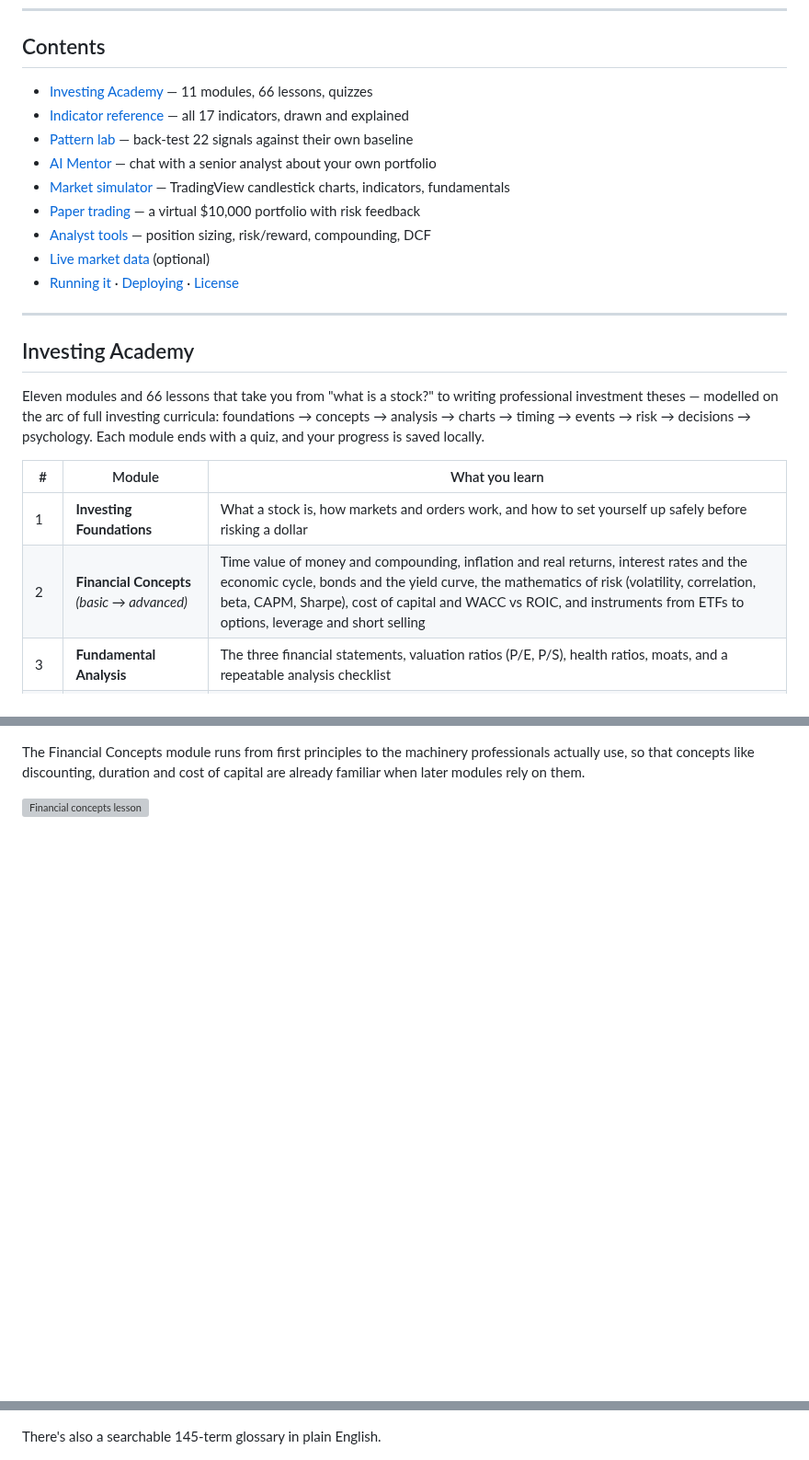
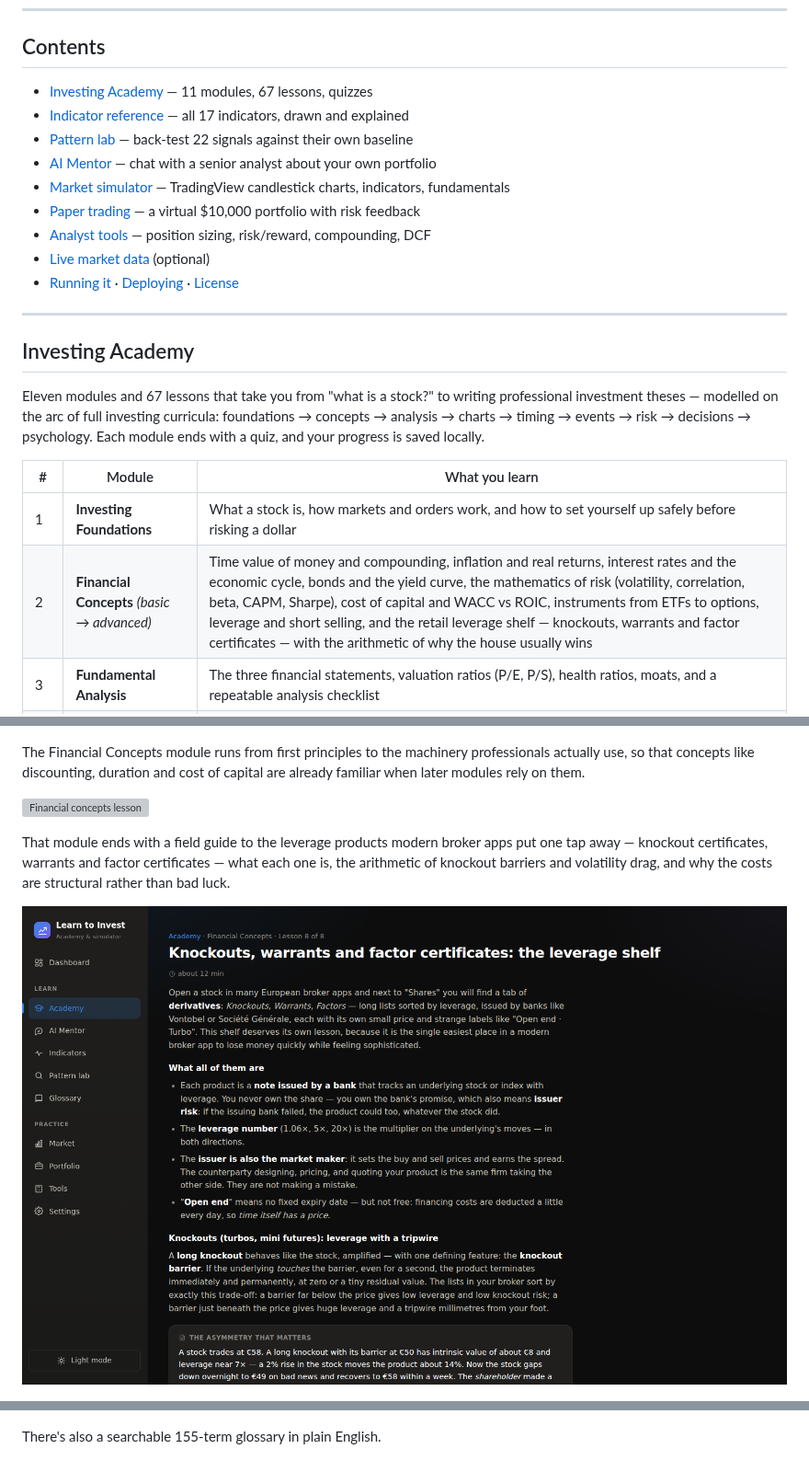
Before and after one commit to matbmoser/learn-to-invest, a Markdown page: README.md, 3 parts joined by grey strips. Shown at 92% size. GitHub-like rendering; pictures changed too: docs/screenshots/lesson-leverage.png (added); blank space fills up the shorter version; grey boxes are pictures that could not be loaded.

```diff
--- a/README.md
+++ b/README.md
@@ -12,7 +12,7 @@ No backend, no accounts, no real money at risk. Everything runs in your browser.
 
 ## Contents
 
-- [Investing Academy](#investing-academy) — 11 modules, 66 lessons, quizzes
+- [Investing Academy](#investing-academy) — 11 modules, 67 lessons, quizzes
 - [Indicator reference](#indicator-reference) — all 17 indicators, drawn and explained
 - [Pattern lab](#pattern-lab) — back-test 22 signals against their own baseline
 - [AI Mentor](#ai-mentor) — chat with a senior analyst about your own portfolio
@@ -26,7 +26,7 @@ No backend, no accounts, no real money at risk. Everything runs in your browser.
 
 ## Investing Academy
 
-Eleven modules and 66 lessons that take you from "what is a stock?" to writing professional
+Eleven modules and 67 lessons that take you from "what is a stock?" to writing professional
 investment theses — modelled on the arc of full investing curricula: foundations → concepts →
 analysis → charts → timing → events → risk → decisions → psychology. Each module ends with a
 quiz, and your progress is saved locally.
@@ -34,7 +34,7 @@ quiz, and your progress is saved locally.
 | # | Module | What you learn |
 |---|--------|----------------|
 | 1 | **Investing Foundations** | What a stock is, how markets and orders work, and how to set yourself up safely before risking a dollar |
-| 2 | **Financial Concepts** *(basic → advanced)* | Time value of money and compounding, inflation and real returns, interest rates and the economic cycle, bonds and the yield curve, the mathematics of risk (volatility, correlation, beta, CAPM, Sharpe), cost of capital and WACC vs ROIC, and instruments from ETFs to options, leverage and short selling |
+| 2 | **Financial Concepts** *(basic → advanced)* | Time value of money and compounding, inflation and real returns, interest rates and the economic cycle, bonds and the yield curve, the mathematics of risk (volatility, correlation, beta, CAPM, Sharpe), cost of capital and WACC vs ROIC, instruments from ETFs to options, leverage and short selling, and the retail leverage shelf — knockouts, warrants and factor certificates — with the arithmetic of why the house usually wins |
 | 3 | **Fundamental Analysis** | The three financial statements, valuation ratios (P/E, P/S), health ratios, moats, and a repeatable analysis checklist |
 | 4 | **Reading Charts from Zero** | What a chart actually records, how a candlestick is built from four prices, timeframes and aggregation, volume as a conviction meter, log scales / gaps / adjusted prices, and a repeatable five-step chart read |
 | 5 | **Technical Analysis & Timing** | Trends and support/resistance, moving averages, the four families of indicators, oscillators compared, trend strength with ADX, volatility and volume tools, building a non-redundant indicator set, and honest buy/sell signals |
@@ -56,6 +56,12 @@ The Financial Concepts module runs from first principles to the machinery profes
 like discounting, duration and cost of capital are already familiar when later modules rely on them.
 
 ![Financial concepts lesson](docs/screenshots/lesson-concepts.png)
+
+That module ends with a field guide to the leverage products modern broker apps put one tap away —
+knockout certificates, warrants and factor certificates — what each one is, the arithmetic of
+knockout barriers and volatility drag, and why the costs are structural rather than bad luck.
+
+![Leverage products lesson](docs/screenshots/lesson-leverage.png)
 
 ![Indicator lesson](docs/screenshots/lesson-indicators.png)
 
@@ -201,7 +207,7 @@ safety.
 
 ![Tools](docs/screenshots/tools.png)
 
-There's also a searchable 145-term glossary in plain English.
+There's also a searchable 155-term glossary in plain English.
 
 ![Glossary](docs/screenshots/glossary.png)
 
```
Also changed, not shown: 3 other files.
